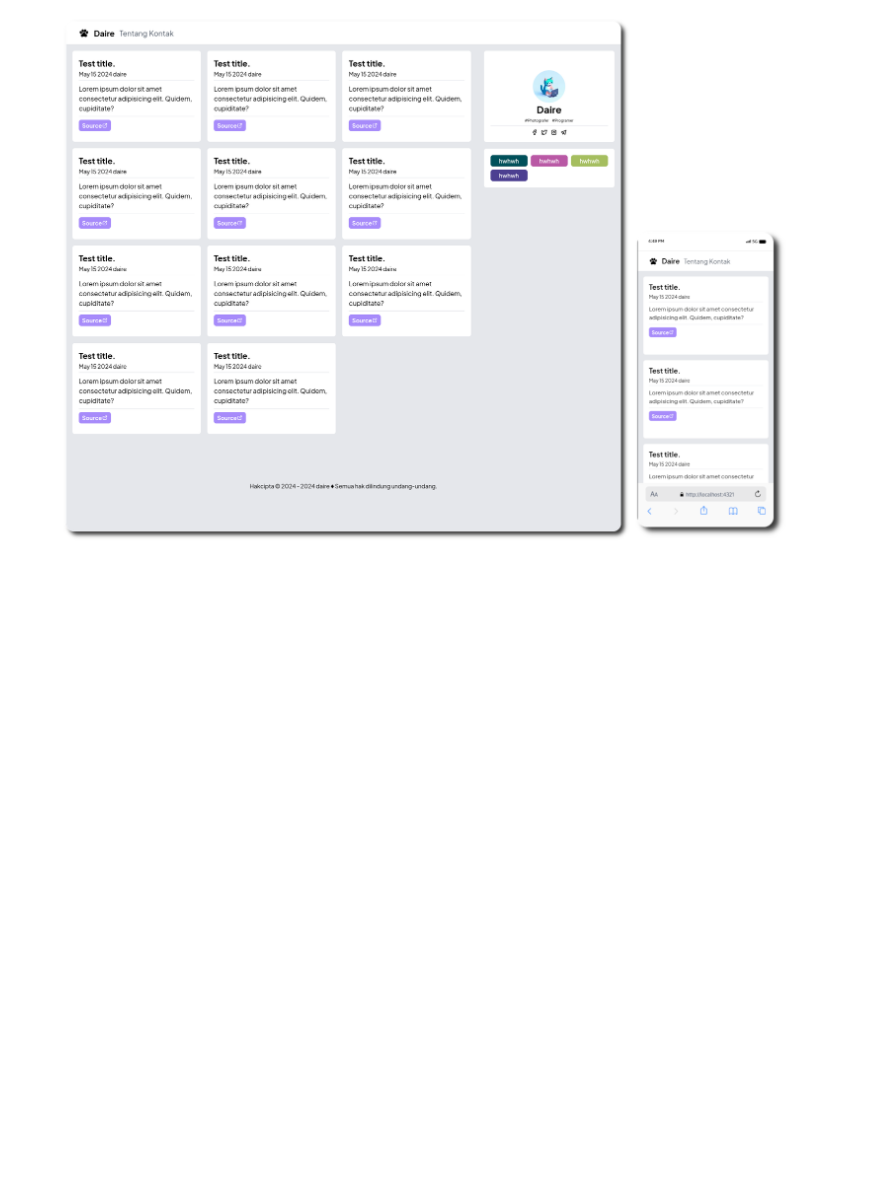
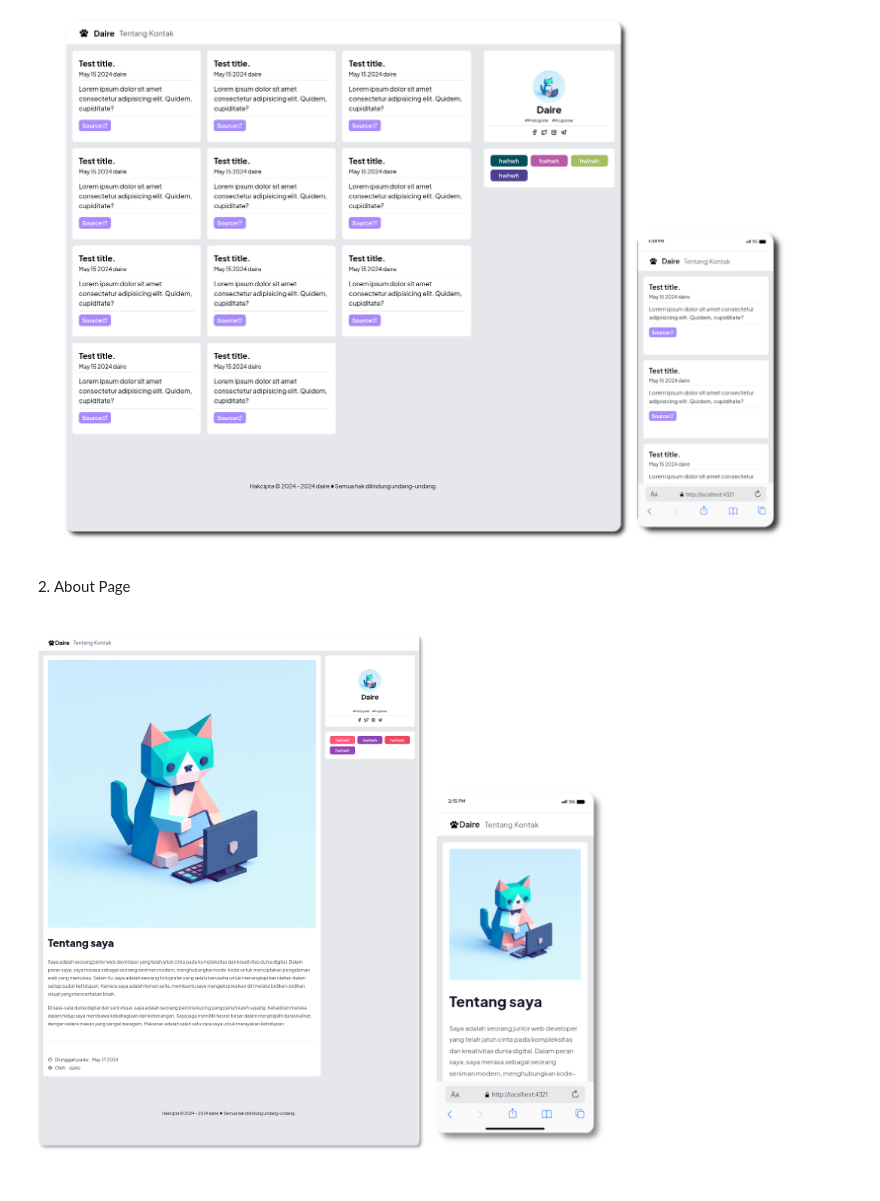
Before and after one commit to dai-re/my-blog-project, a Markdown page: README.md, the part around the change printed below. GitHub-like rendering; pictures changed too: image-doc/tentang.png (added); blank space fills up the shorter version.

Commit message:
docs: ✏️ adding about page
saya menambahkan halaman tentang saya.

BREAKING CHANGE: 🧨 noone

✅ Closes: -

```diff
--- a/README.md
+++ b/README.md
@@ -36,3 +35,7 @@ Blog ini akan memiliki 5 ( lima ) halaman yaitu.
 1. Home Page
 
 ![home page](./image-doc/project.png)
+
+2. About Page
+
+![about page](./image-doc/tentang.png)
```
Also changed, not shown: other parts of README.md (+1 -2 lines), 2 other files.
